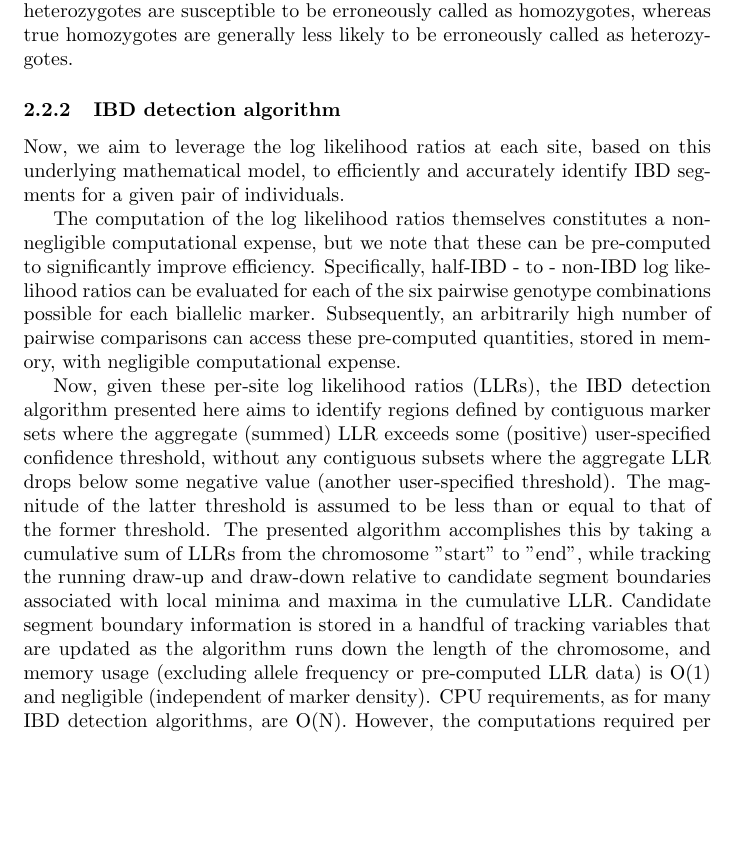
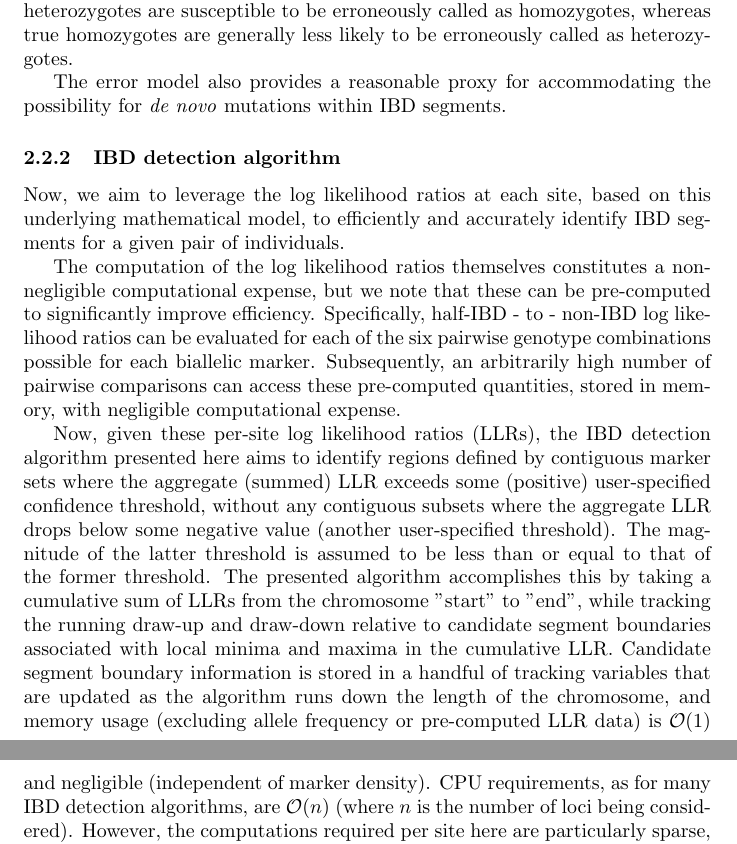
Before and after one commit to gmagoon/bIBD, a LaTeX paper (main.tex): part of page 8 of 11 before the commit and two parts of pages 8 and 9 of 11 after it, the two joined at a grey line, cut so that both start at the same text, the shorter picture padded with empty space. Compiled offline with pdfLaTeX.

Commit message:
minor updates to manuscript

```diff
--- a/main.tex
+++ b/main.tex
@@ -102,12 +102,14 @@ Here, we aim to develop an approach with similar theoretical underpinnings to th
 
 As alluded to previously, for this allele-frequency-aware approach, we also incorporate a genotype error model, again, similar to the underlying model used in Parente and speeDB.\citep{Parente} \citep{speeDB} However, here we generalize somewhat to distinguish two types of error: a) het-vs-hom error and b) hom-vs-opposite-hom error. The reason for this separation is that many assays will be more prone to the former error type than the latter. Here we neglect second-order error terms (where both samples have erroneous genotype) for simplicity. For reasonably small genotyping error rates characteristic of microarray assays, this omission should have negligible impact on the computed log likelihood ratios. It is also worth noting that a further generalization, to consider sample-dependent error rates, is possible. Modeling such differences in error rates might help, for example, when raw genotypes called from low-coverage whole-genome sequencing (relatively high error rate) are compared to microarray-based genotypes (relatively low error rate). Another conceivable generalization, not investigated here, is the possibility of modeling different error rates for het-to-hom genotyping errors relative to hom-to-het errors. Such asymmetric transitions could arise in raw calls from low-coverage whole-genome sequencing, for example, where true heterozygotes are susceptible to be erroneously called as homozygotes, whereas true homozygotes are generally less likely to be erroneously called as heterozygotes.
 
+The error model also provides a reasonable proxy for accommodating the possibility for \textit{de novo} mutations within IBD segments.
+
 \subsubsection{IBD detection algorithm}
 Now, we aim to leverage the log likelihood ratios at each site, based on this underlying mathematical model, to efficiently and accurately identify IBD segments for a given pair of individuals.
 
 The computation of the log likelihood ratios themselves constitutes a non-negligible computational expense, but we note that these can be pre-computed to significantly improve efficiency. Specifically, half-IBD - to - non-IBD log likelihood ratios can be evaluated for each of the six pairwise genotype combinations possible for each biallelic marker. Subsequently, an arbitrarily high number of pairwise comparisons can access these pre-computed quantities, stored in memory, with negligible computational expense.
 
-Now, given these per-site log likelihood ratios (LLRs), the IBD detection algorithm presented here aims to identify regions defined by contiguous marker sets where the aggregate (summed) LLR exceeds some (positive) user-specified confidence threshold, without any contiguous subsets where the aggregate LLR drops below some negative value (another user-specified threshold). The magnitude of the latter threshold is assumed to be less than or equal to that of the former threshold. The presented algorithm accomplishes this by taking a cumulative sum of LLRs from the chromosome "start" to "end", while tracking the running draw-up and draw-down relative to candidate segment boundaries associated with local minima and maxima in the cumulative LLR. Candidate segment boundary information is stored in a handful of tracking variables that are updated as the algorithm runs down the length of the chromosome, and memory usage (excluding allele frequency or pre-computed LLR data) is O(1) and negligible (independent of marker density). CPU requirements, as for many IBD detection algorithms, are O(N). However, the computations required per site here are particularly sparse, involving at most two floating point operations (additions/subtractions) per locus, assuming pre-computed LLRs. Furthermore, the algorithmic simplicity is apparent from the fact that the core functionality (genotype comparison + LLR computation +  aggregate LLR analysis) has been implemented in about 110 lines of Python code. The algorithm has been implemented in a manner to scale variables (the cumulative log likelihood ratio in particular) such that precision is not critical for the additions / subtractions. Relative to the use of double precision floating point arithmetic, use of single or even half-precision should not generally have a significant effect on the results.
+Now, given these per-site log likelihood ratios (LLRs), the IBD detection algorithm presented here aims to identify regions defined by contiguous marker sets where the aggregate (summed) LLR exceeds some (positive) user-specified confidence threshold, without any contiguous subsets where the aggregate LLR drops below some negative value (another user-specified threshold). The magnitude of the latter threshold is assumed to be less than or equal to that of the former threshold. The presented algorithm accomplishes this by taking a cumulative sum of LLRs from the chromosome "start" to "end", while tracking the running draw-up and draw-down relative to candidate segment boundaries associated with local minima and maxima in the cumulative LLR. Candidate segment boundary information is stored in a handful of tracking variables that are updated as the algorithm runs down the length of the chromosome, and memory usage (excluding allele frequency or pre-computed LLR data) is $\mathcal{O}(1)$ and negligible (independent of marker density). CPU requirements, as for many IBD detection algorithms, are $\mathcal{O}(n)$ (where $n$ is the number of loci being considered). However, the computations required per site here are particularly sparse, involving at most two floating point operations (additions/subtractions) per locus, assuming pre-computed LLRs. Furthermore, the algorithmic simplicity is apparent from the fact that the core functionality (genotype comparison + LLR computation +  aggregate LLR analysis) has been implemented in about 110 lines of Python code. The algorithm has been implemented in a manner to scale variables (the cumulative log likelihood ratio in particular) such that precision is not critical for the additions / subtractions. Relative to the use of double precision floating point arithmetic, use of single or even half-precision should not generally have a significant effect on the results.
 
 Thus, the simplicity, flexibility, and relatively low computational expense of the algorithm might be expected to facilitate its adoption among genetic genealogy databases. Although there are no special hardware requirements, the relative simplicity, low overhead, and low precision requirements of the algorithm offer the opportunity for relatively straightforward performance tuning, potentially leading to highly-efficient implementations customized to various computing architectures, including GPUs. The negligible memory use associated with each pairwise comparison with this approach allows ample room for in-memory storage of allele frequencies or pre-computed log likelihood ratios in highly-parallelized implementations, for example.
 
```
Also changed, not shown: bIBD.pdf.
